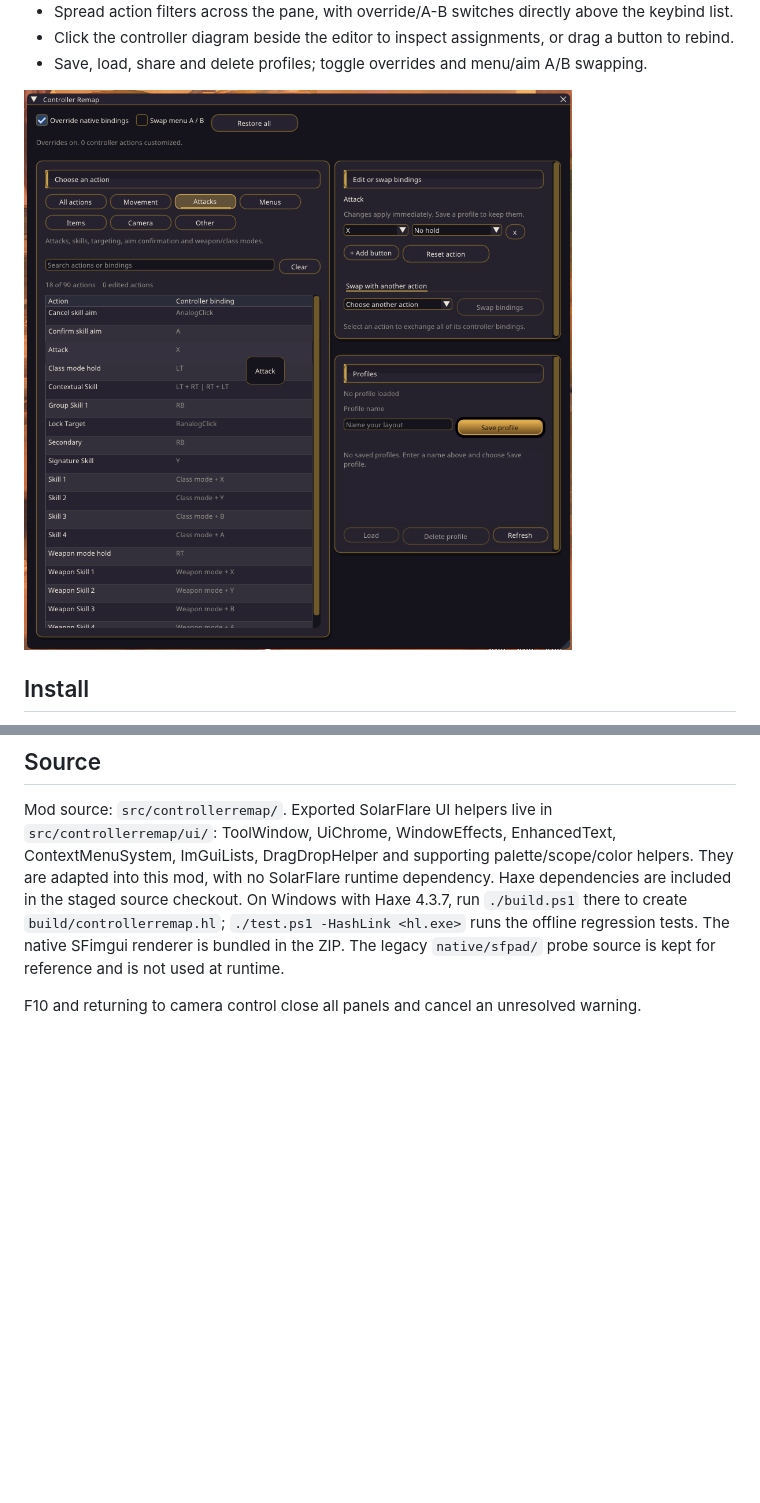
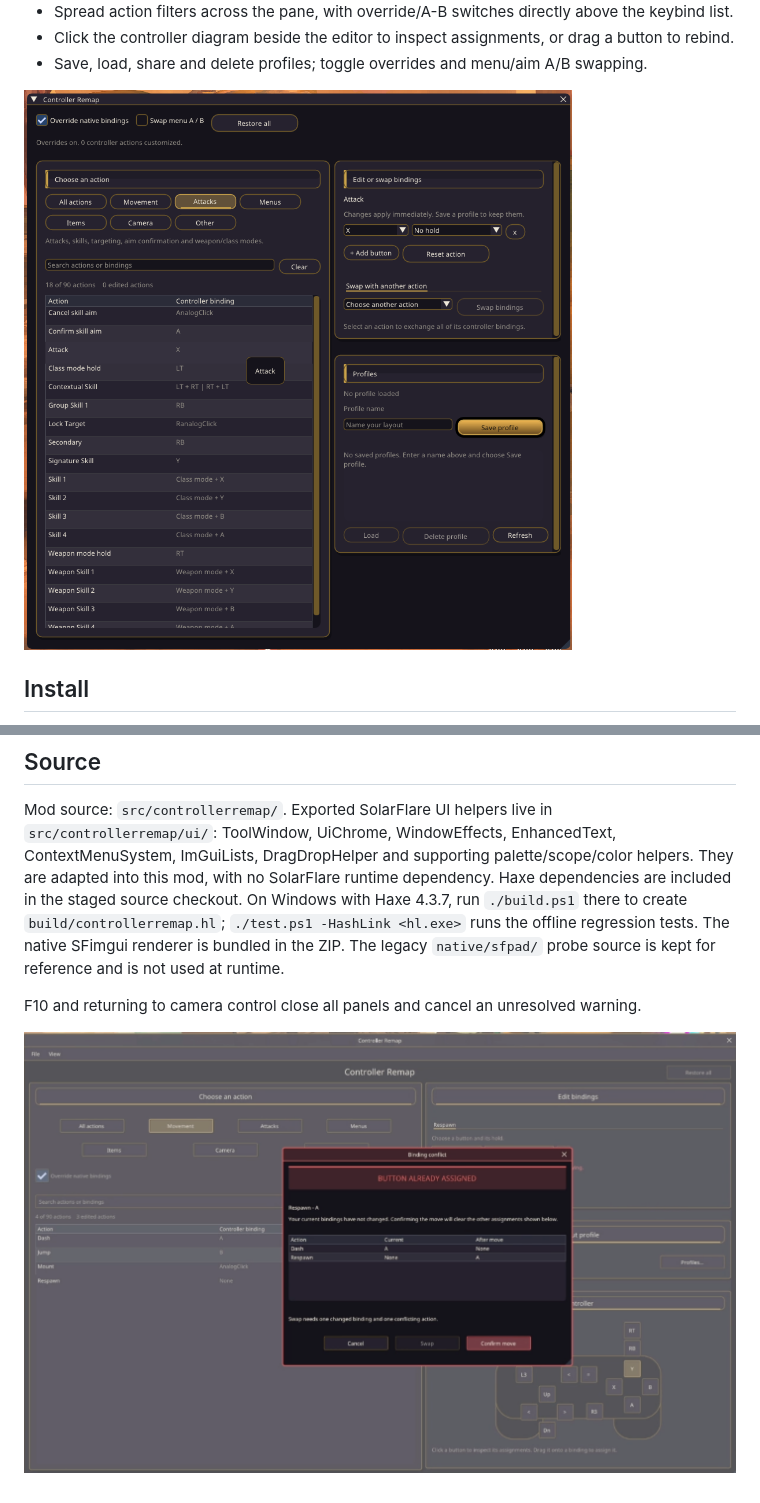
Before and after one commit to Flambeau-Phoenix/ControllerRemap, a Markdown page: README.md, 2 parts joined by grey strips. Drawn GitHub-style; pictures changed too: assets/buttonassigned.png (added); blank space fills up the shorter version.

```diff
--- a/README.md
+++ b/README.md
@@ -13,7 +15,7 @@ A standalone HLX mod; SolarFlare is not required.
 - Click the controller diagram beside the editor to inspect assignments, or drag a button to rebind.
 - Save, load, share and delete profiles; toggle overrides and menu/aim A/B swapping.
 
-![uiOnly](uiOnly.png)
+![uiOnly](assets/uiOnly.png)
 
 ## Install
 
@@ -84,3 +88,5 @@ runs the offline regression tests. The native SFimgui renderer is bundled in the
 The legacy `native/sfpad/` probe source is kept for reference and is not used at runtime.
 
 F10 and returning to camera control close all panels and cancel an unresolved warning.
+
+![buttonassigned](assets/buttonassigned.png)
```
Also changed, not shown: other parts of README.md (+5 -1 lines), assets/banner.png (added), assets/clickanddrag.png (added), assets/uiOnly.png (renamed from uiOnly.png), 2 other files.
